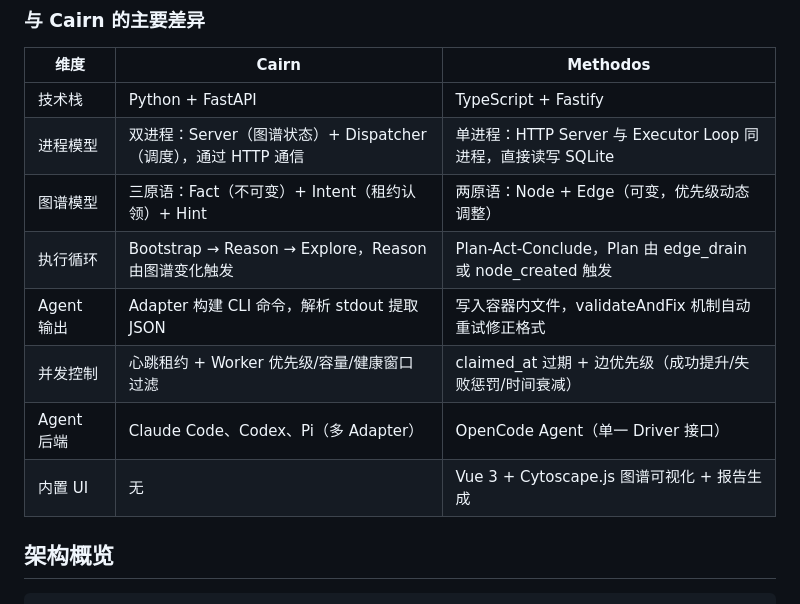
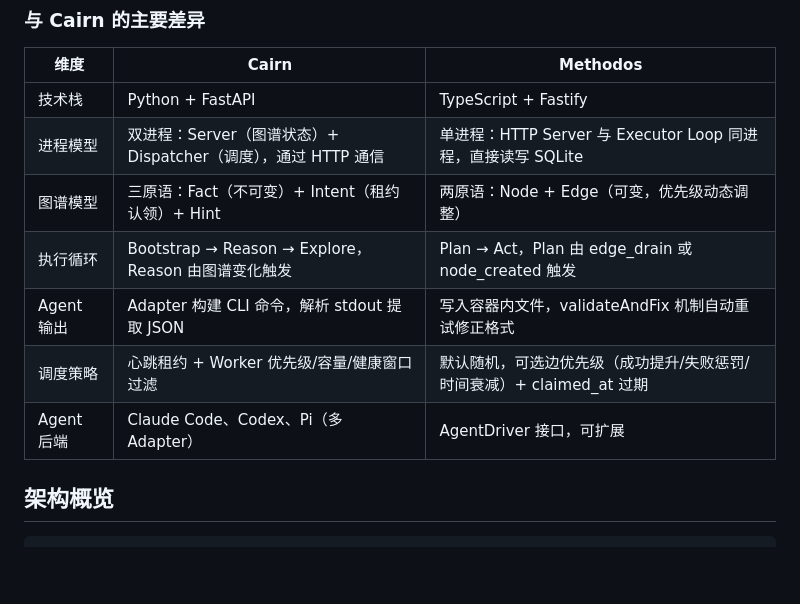
Before and after one commit to lNwNl/Methodos, a Markdown page: README.md, the part around the change. GitHub-like rendering; blank space fills up the shorter version.

Commit message:
docs: fix comparison table accuracy
- Remove Conclude from execution loop (it's just an Act timeout fallback)
- Fix scheduling: default random, optional priority-based
- Fix Agent backend: AgentDriver interface, extensible
- Remove built-in UI row from comparison

```diff
--- a/README.md
+++ b/README.md
@@ -11,11 +11,10 @@
 | 技术栈 | Python + FastAPI | TypeScript + Fastify |
 | 进程模型 | 双进程：Server（图谱状态）+ Dispatcher（调度），通过 HTTP 通信 | 单进程：HTTP Server 与 Executor Loop 同进程，直接读写 SQLite |
 | 图谱模型 | 三原语：Fact（不可变）+ Intent（租约认领）+ Hint | 两原语：Node + Edge（可变，优先级动态调整） |
-| 执行循环 | Bootstrap → Reason → Explore，Reason 由图谱变化触发 | Plan-Act-Conclude，Plan 由 edge_drain 或 node_created 触发 |
+| 执行循环 | Bootstrap → Reason → Explore，Reason 由图谱变化触发 | Plan → Act，Plan 由 edge_drain 或 node_created 触发 |
 | Agent 输出 | Adapter 构建 CLI 命令，解析 stdout 提取 JSON | 写入容器内文件，validateAndFix 机制自动重试修正格式 |
-| 并发控制 | 心跳租约 + Worker 优先级/容量/健康窗口过滤 | claimed_at 过期 + 边优先级（成功提升/失败惩罚/时间衰减） |
-| Agent 后端 | Claude Code、Codex、Pi（多 Adapter） | OpenCode Agent（单一 Driver 接口） |
-| 内置 UI | 无 | Vue 3 + Cytoscape.js 图谱可视化 + 报告生成 |
+| 调度策略 | 心跳租约 + Worker 优先级/容量/健康窗口过滤 | 默认随机，可选边优先级（成功提升/失败惩罚/时间衰减）+ claimed_at 过期 |
+| Agent 后端 | Claude Code、Codex、Pi（多 Adapter） | AgentDriver 接口，可扩展 |
 
 ## 架构概览
 
```
